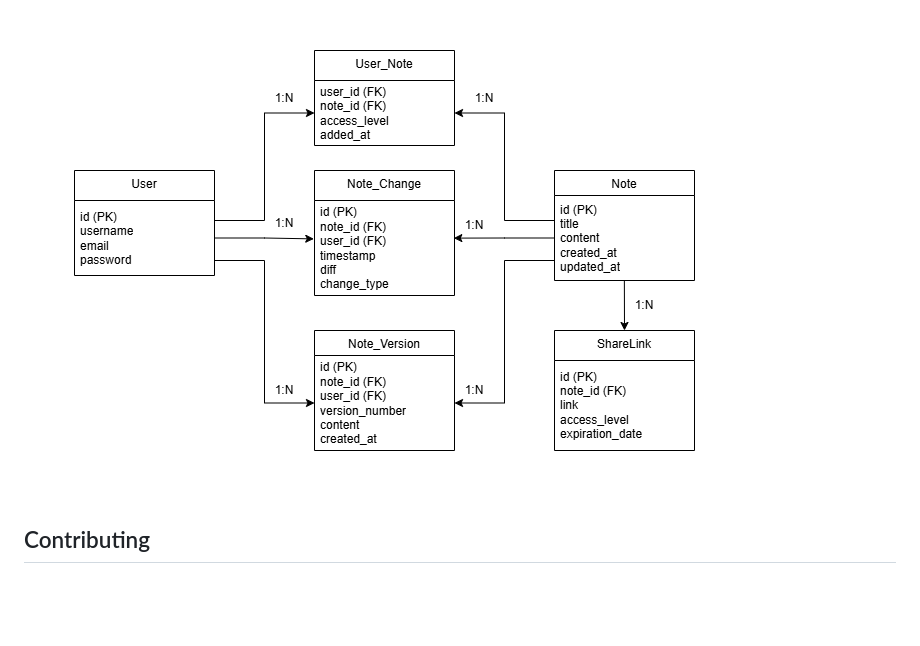
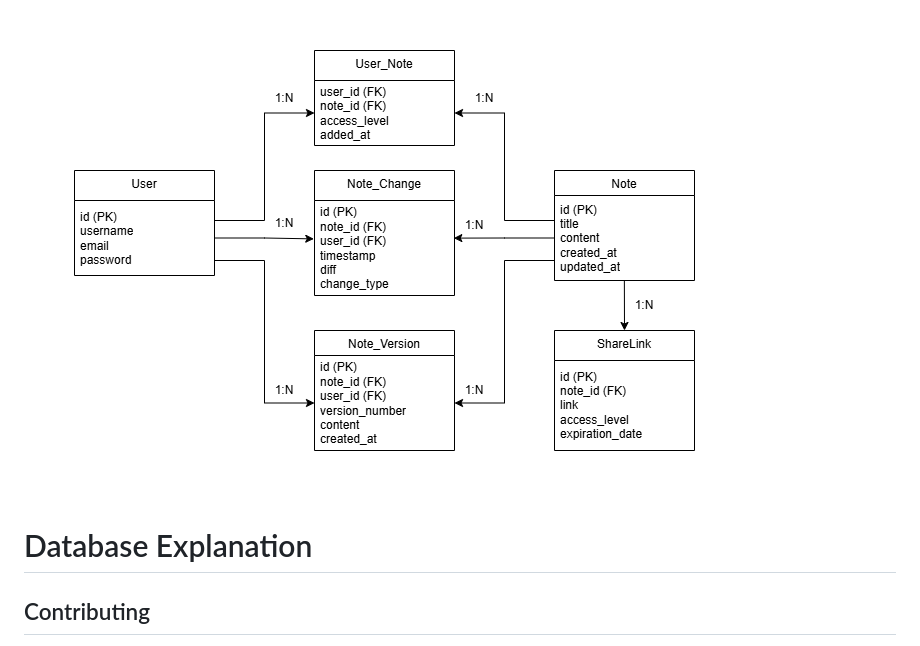
Before and after one commit to lurio84/CloudComputingProject, a Markdown page: README.md, the part around the change. Drawn GitHub-style; blank space fills up the shorter version.

```diff
--- a/README.md
+++ b/README.md
@@ -83,6 +83,10 @@ The following diagram shows the relational model of the database used in Collabo
 
 ![Database Relational Model](assets/relationalModel.png)
 
+# Database Explanation
+
+
+
 ## Contributing
 
 Contributions are welcome! If you'd like to contribute to the project, please fork the repository and create a pull request. Make sure to follow best practices and add meaningful comments to your code.
```
